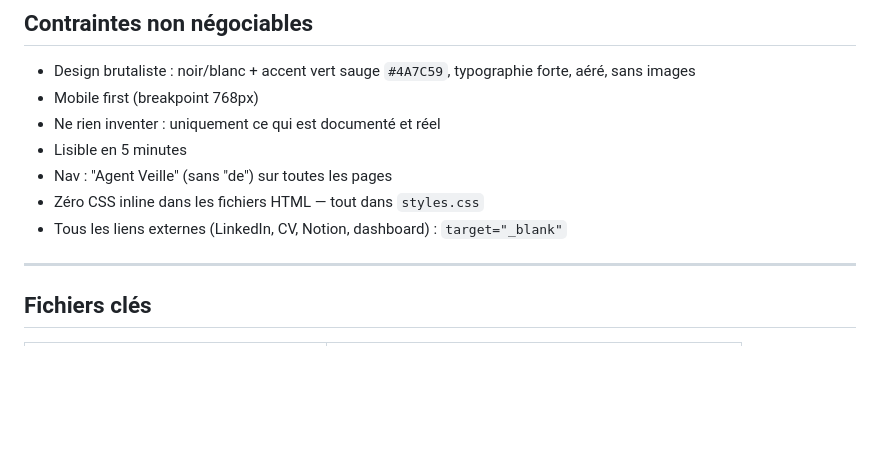
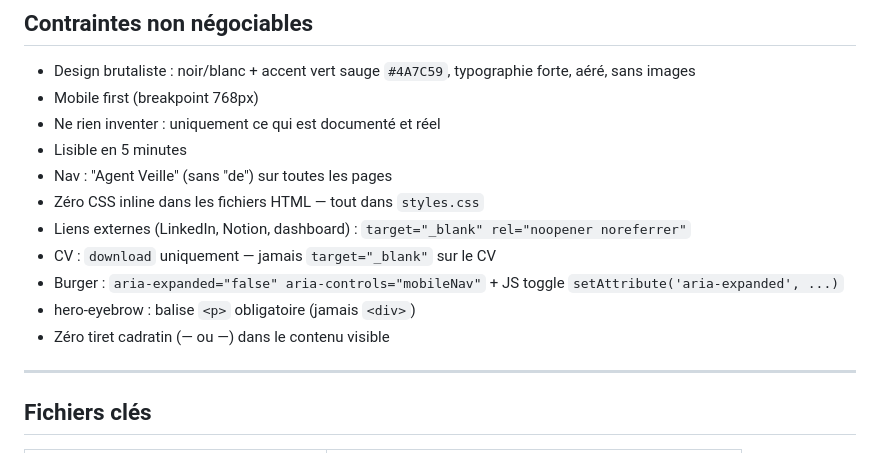
Before and after one commit to matthieuduval1104-blip/portfolio-ia, a Markdown page: CLAUDE.md, the part around one of its changes. Rendered like a GitHub page; blank space fills up the shorter version.

```diff
--- a/CLAUDE.md
+++ b/CLAUDE.md
@@ -68,7 +90,11 @@ ssh-add ~/.ssh/id_ed25519_github
 - Lisible en 5 minutes
 - Nav : "Agent Veille" (sans "de") sur toutes les pages
 - Zéro CSS inline dans les fichiers HTML — tout dans `styles.css`
-- Tous les liens externes (LinkedIn, CV, Notion, dashboard) : `target="_blank"`
+- Liens externes (LinkedIn, Notion, dashboard) : `target="_blank" rel="noopener noreferrer"`
+- CV : `download` uniquement — jamais `target="_blank"` sur le CV
+- Burger : `aria-expanded="false" aria-controls="mobileNav"` + JS toggle `setAttribute('aria-expanded', ...)`
+- hero-eyebrow : balise `<p>` obligatoire (jamais `<div>`)
+- Zéro tiret cadratin (— ou &mdash;) dans le contenu visible
 
 ---
 
```
Also changed, not shown: other parts of CLAUDE.md (+62 -54 lines), TASK_LOG.md (added, +122 -0 lines).
